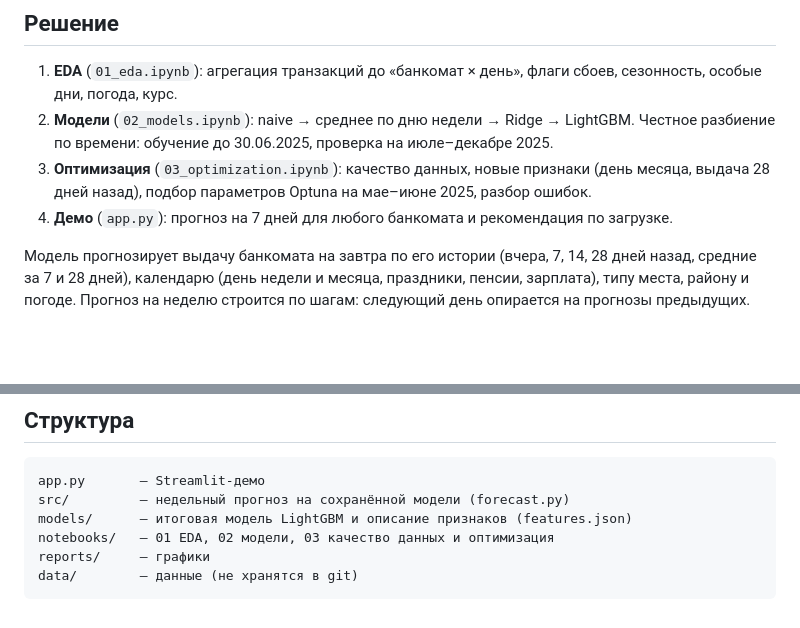
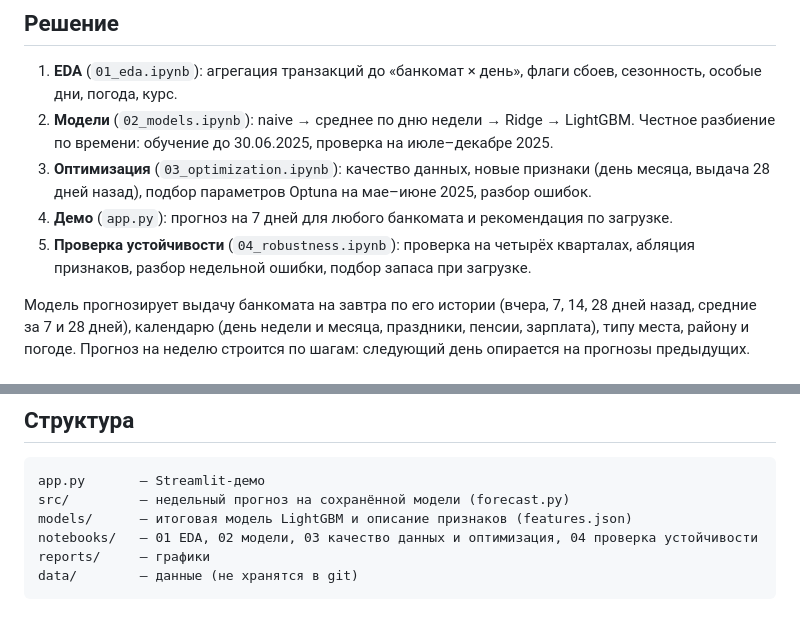
Before and after one commit to iskndrvv/atm-cash-forecast, a Markdown page: README.md, 2 parts joined by grey strips. Drawn GitHub-style; blank space fills up the shorter version.

````diff
--- a/README.md
+++ b/README.md
@@ -29,6 +29,7 @@
 2. **Модели** (`02_models.ipynb`): naive → среднее по дню недели → Ridge → LightGBM. Честное разбиение по времени: обучение до 30.06.2025, проверка на июле–декабре 2025.
 3. **Оптимизация** (`03_optimization.ipynb`): качество данных, новые признаки (день месяца, выдача 28 дней назад), подбор параметров Optuna на мае–июне 2025, разбор ошибок.
 4. **Демо** (`app.py`): прогноз на 7 дней для любого банкомата и рекомендация по загрузке.
+5. **Проверка устойчивости** (`04_robustness.ipynb`): проверка на четырёх кварталах, абляция признаков, разбор недельной ошибки, подбор запаса при загрузке.
 
 Модель прогнозирует выдачу банкомата на завтра по его истории (вчера, 7, 14, 28 дней назад, средние за 7 и 28 дней), календарю (день недели и месяца, праздники, пенсии, зарплата), типу места, району и погоде. Прогноз на неделю строится по шагам: следующий день опирается на прогнозы предыдущих.
 
@@ -89,7 +119,7 @@ streamlit run app.py
 app.py       — Streamlit-демо
 src/         — недельный прогноз на сохранённой модели (forecast.py)
 models/      — итоговая модель LightGBM и описание признаков (features.json)
-notebooks/   — 01 EDA, 02 модели, 03 качество данных и оптимизация
+notebooks/   — 01 EDA, 02 модели, 03 качество данных и оптимизация, 04 проверка устойчивости
 reports/     — графики
 data/        — данные (не хранятся в git)
 ```
````
Also changed, not shown: other parts of README.md (+29 -0 lines), reports/figures/19_backtest_quarters.png (added), reports/figures/20_ablation.png (added), reports/figures/21_week_vs_day.png (added), reports/figures/22_buffer_tradeoff.png (added), 1 other file.
